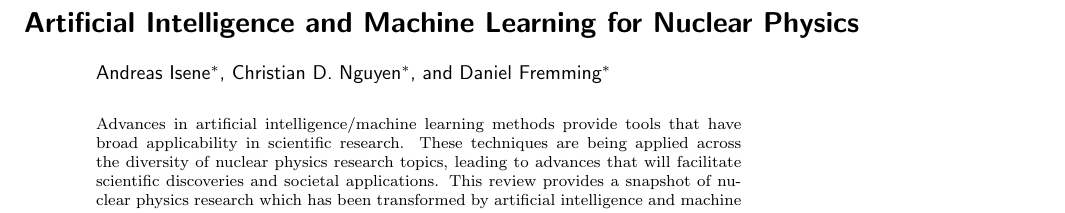
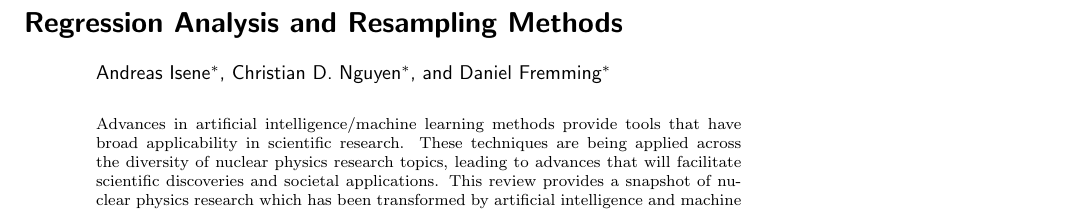
Before and after one commit to andris96/FYS-STK4155, a LaTeX paper (Project_1/main.tex): part of page 1 of 6, cut at the place of the change. Compiled offline with pdfLaTeX.

Commit message:
Further impomenting the project template

```diff
--- a/Project_1/main.tex
+++ b/Project_1/main.tex
@@ -24,7 +24,7 @@
 \usepackage{hyperref}
 \hypersetup{breaklinks=true,colorlinks=true,linkcolor=blue,citecolor=blue,filecolor=magenta,urlcolor=blue}
 
-\usepackage{xcolor}
+\usepackage[table]{xcolor}
 %\newcommand{\contrib}[1]{\textcolor{red}{#1}}
 %\newcommand{\comment}[1]{\textcolor{blue}{#1}}
 %\newcommand{\WN}[1]{{\color{red} #1}}
@@ -50,10 +50,11 @@ apsrev41Control%
 %\linenumbers
 
 
+
 \begin{document}
 \pagenumbering{gobble}
 
-\title{Artificial Intelligence and Machine Learning for Nuclear Physics}
+\title{Regression Analysis and Resampling Methods}
 
 \author{Andreas Isene$^*$}
 \author{Christian D. Nguyen$^*$}
```
Also changed, not shown: Project_1/main.pdf, Project_1/main.tex (10 more changed lines).
